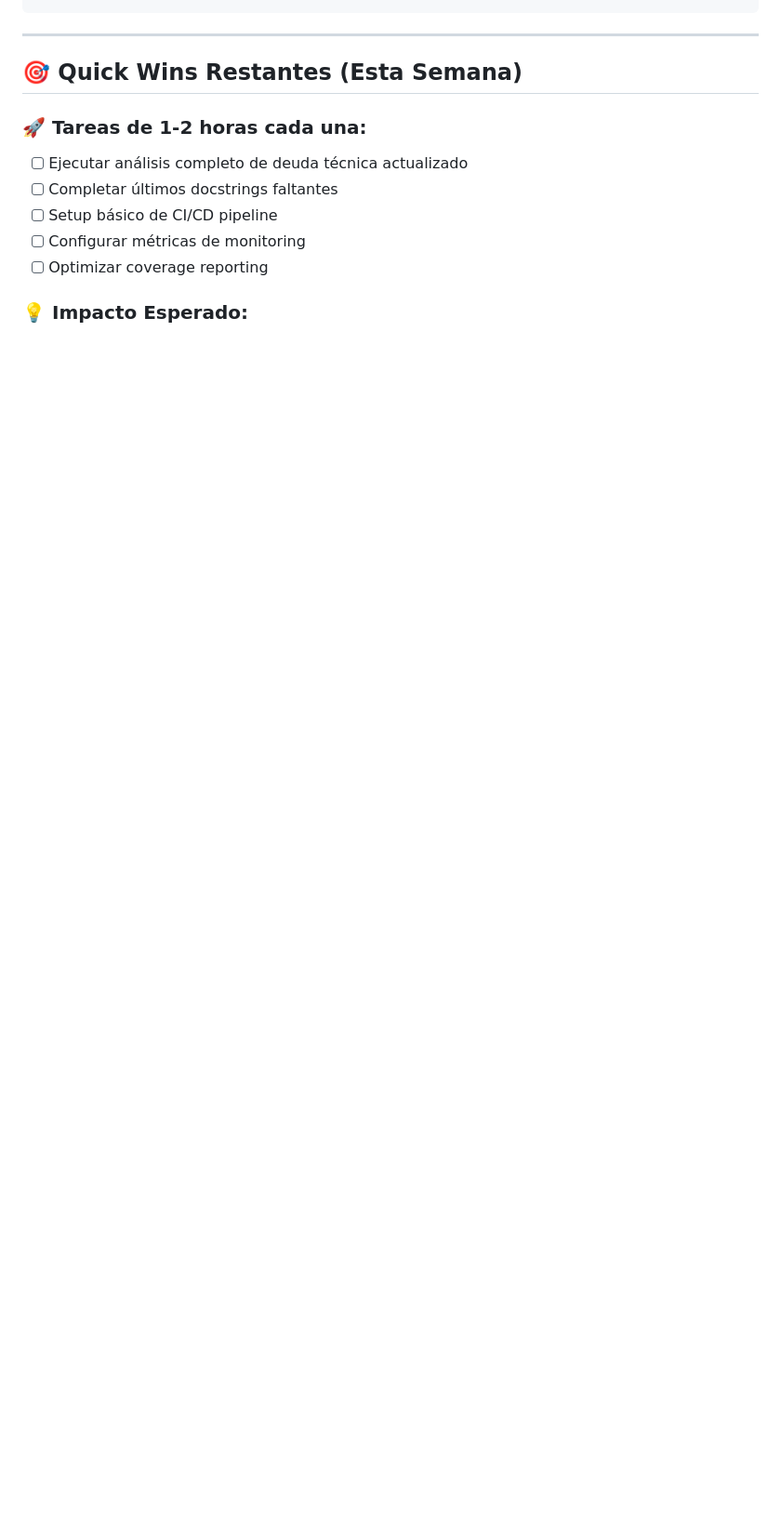
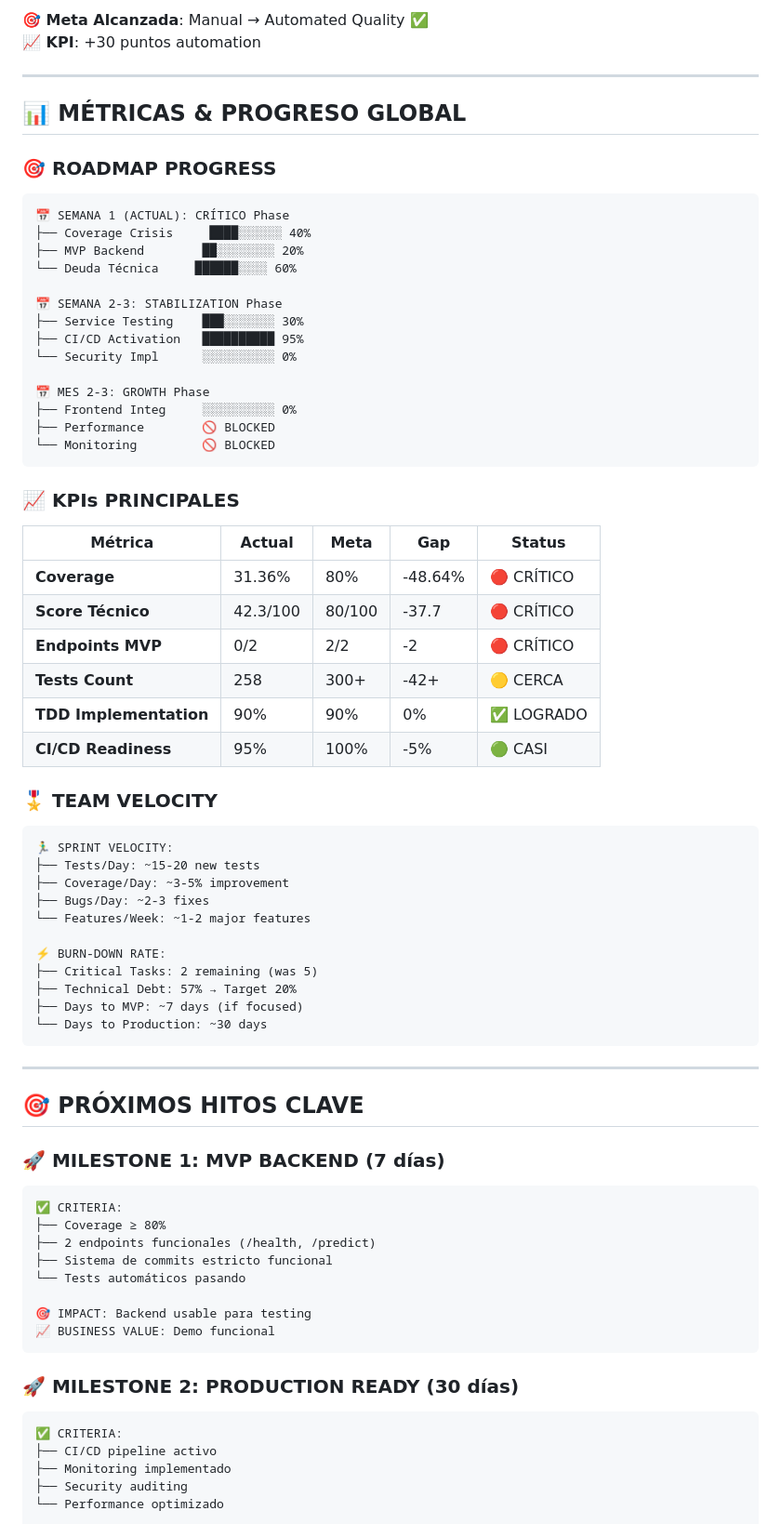
Before and after one commit to anamacam/ml-api-fastapi-v2, a Markdown page: TODO.md, the part around one of its changes. Shown at 93% size. GitHub-like rendering; blank space fills up the shorter version.

Commit message:
docs: TODO Kanban completo con roadmap y metricas

````diff
--- a/TODO.md
+++ b/TODO.md
@@ -237,16 +356,76 @@ python infrastructure/scripts/tech_debt_analyzer.py --format json
+**🎯 Meta Alcanzada**: Manual → Automated Quality ✅
+**📈 KPI**: +30 puntos automation
+
+---
+
+## 📊 **MÉTRICAS & PROGRESO GLOBAL**
+
+### 🎯 **ROADMAP PROGRESS**
+```
+📅 SEMANA 1 (ACTUAL): CRÍTICO Phase
+├── Coverage Crisis     ████░░░░░░ 40%
+├── MVP Backend        ██░░░░░░░░ 20%
+└── Deuda Técnica     ██████░░░░ 60%
+
+📅 SEMANA 2-3: STABILIZATION Phase
+├── Service Testing    ███░░░░░░░ 30%
+├── CI/CD Activation   ██████████ 95%
+└── Security Impl      ░░░░░░░░░░ 0%
+
+📅 MES 2-3: GROWTH Phase
+├── Frontend Integ     ░░░░░░░░░░ 0%
+├── Performance        🚫 BLOCKED
+└── Monitoring         🚫 BLOCKED
+```
+
+### 📈 **KPIs PRINCIPALES**
+
+| Métrica | Actual | Meta | Gap | Status |
+|---------|--------|------|-----|--------|
+| **Coverage** | 31.36% | 80% | -48.64% | 🔴 CRÍTICO |
+| **Score Técnico** | 42.3/100 | 80/100 | -37.7 | 🔴 CRÍTICO |
+| **Endpoints MVP** | 0/2 | 2/2 | -2 | 🔴 CRÍTICO |
+| **Tests Count** | 258 | 300+ | -42+ | 🟡 CERCA |
+| **TDD Implementation** | 90% | 90% | 0% | ✅ LOGRADO |
+| **CI/CD Readiness** | 95% | 100% | -5% | 🟢 CASI |
+
+### 🎖️ **TEAM VELOCITY**
+
+```
+🏃‍♂️ SPRINT VELOCITY:
+├── Tests/Day: ~15-20 new tests
+├── Coverage/Day: ~3-5% improvement
+├── Bugs/Day: ~2-3 fixes
+└── Features/Week: ~1-2 major features
+
+⚡ BURN-DOWN RATE:
+├── Critical Tasks: 2 remaining (was 5)
+├── Technical Debt: 57% → Target 20%
+├── Days to MVP: ~7 days (if focused)
+└── Days to Production: ~30 days
 ```
 
 ---
 
-## 🎯 **Quick Wins Restantes (Esta Semana)**
+## 🎯 **PRÓXIMOS HITOS CLAVE**
 
-### **🚀 Tareas de 1-2 horas cada una:**
+### 🚀 **MILESTONE 1: MVP BACKEND** (7 días)
+```
+✅ CRITERIA:
+├── Coverage ≥ 80%
+├── 2 endpoints funcionales (/health, /predict)
+├── Sistema de commits estricto funcional
+└── Tests automáticos pasando
 
-- [ ] Ejecutar análisis completo de deuda técnica actualizado
-- [ ] Completar últimos docstrings faltantes
-- [ ] Setup básico de CI/CD pipeline
-- [ ] Configurar métricas de monitoring
-- [ ] Optimizar coverage reporting
+🎯 IMPACT: Backend usable para testing
+📈 BUSINESS VALUE: Demo funcional
+```
 
-### **💡 Impacto Esperado:**
+### 🚀 **MILESTONE 2: PRODUCTION READY** (30 días)
+```
+✅ CRITERIA:
+├── CI/CD pipeline activo
+├── Monitoring implementado
+├── Security auditing
+└── Performance optimizado
 
````
Also changed, not shown: other parts of TODO.md (+368 -251 lines).
